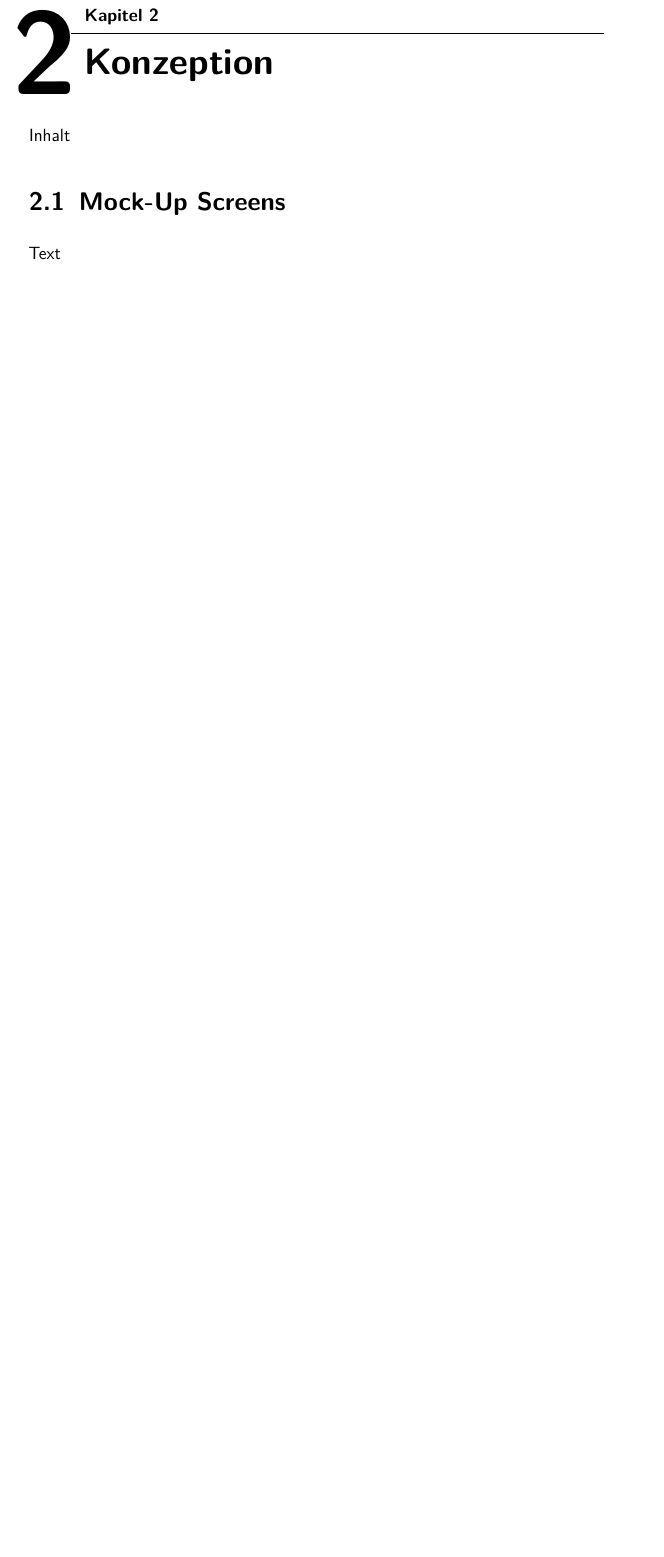
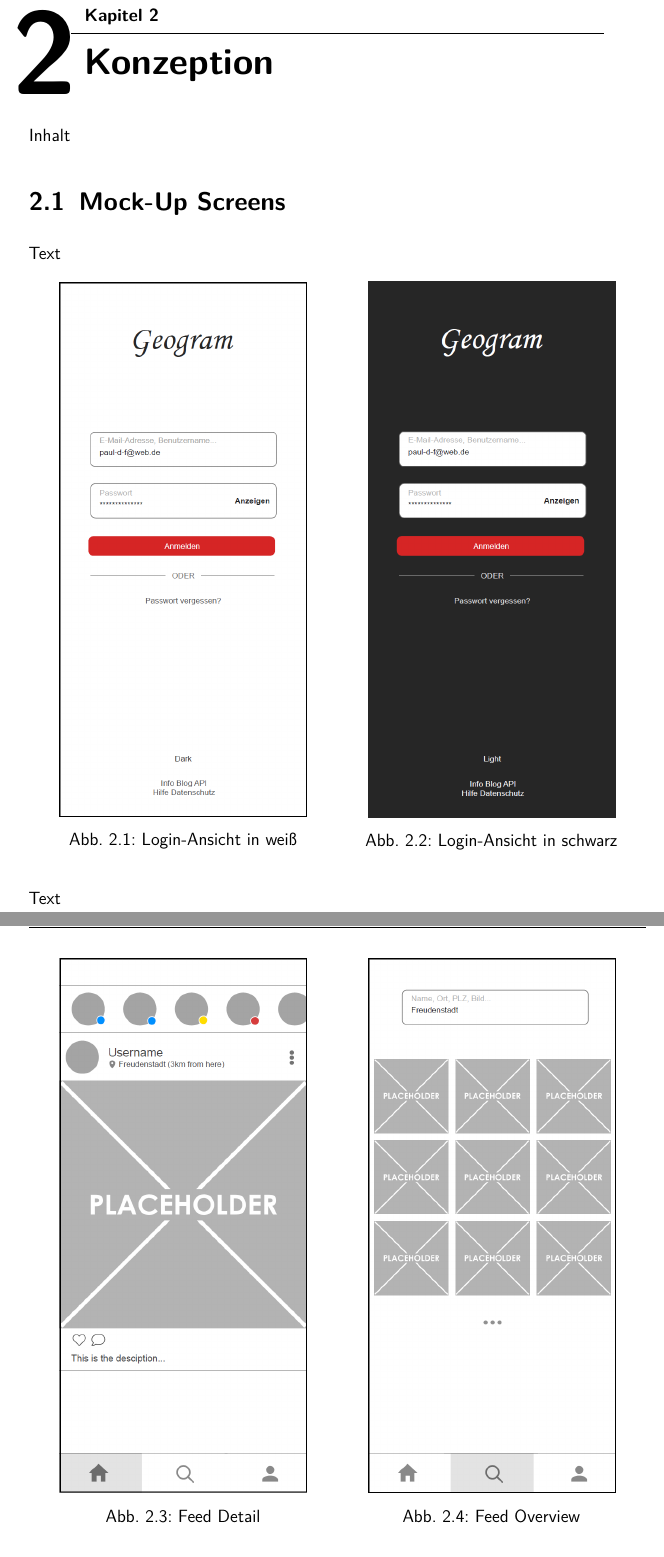
Before and after one commit to DHBW-Geogram/LATEX_Dokumentation, a LaTeX document (Geogram.tex, which reads chapters/2-Konzeption.tex): part of page 6 of 8 before the commit and two parts of pages 6 and 7 of 11 after it, the two joined at a grey line, cut so that both start at the same text, the shorter picture padded with empty space. Compiled offline with pdfLaTeX.

Commit message:
upload MockUp's

```diff
--- a/Geogram.tex
+++ b/Geogram.tex
@@ -17,6 +17,7 @@
 \usepackage{setspace}
 \usepackage{microtype}
 \usepackage{nomencl}
+\usepackage{svg}
 \usepackage[style=super, nopostdot, nonumberlist, nogroupskip, acronyms]{glossaries}
 
 
--- a/chapters/2-Konzeption.tex
+++ b/chapters/2-Konzeption.tex
@@ -6,3 +6,36 @@ Inhalt
 
 Text
 
+\begin{figure}[H]
+    \centering
+    \begin{minipage}{.5\textwidth}
+      \centering
+      \includegraphics[width=.8\linewidth]{images/Login_MockUp.png}
+      \caption{Login-Ansicht in weiß}
+      \label{fig:login_white}
+    \end{minipage}%
+    \begin{minipage}{.5\textwidth}
+      \centering
+      \includegraphics[width=.8\linewidth]{images/Login_MockUp_Black.png}
+      \caption{Login-Ansicht in schwarz}
+      \label{fig:login_black}
+    \end{minipage}
+\end{figure}
+
+Text
+
+\begin{figure}[H]
+    \centering
+    \begin{minipage}{.5\textwidth}
+      \centering
+      \includegraphics[width=.8\linewidth]{images/Feed_Detail_MockUp.png}
+      \caption{Feed Detail}
+      \label{fig:feed_detail}
+    \end{minipage}%
+    \begin{minipage}{.5\textwidth}
+      \centering
+      \includegraphics[width=.8\linewidth]{images/Feed_Overview_MockUp.png}
+      \caption{Feed Overview}
+      \label{fig:feed_overview}
+    \end{minipage}
+\end{figure}
```
Also changed, not shown: Geogram.pdf, images/Edit_Profil_MockUp.png (added), images/Feed_Detail_MockUp.png (added), images/Feed_Overview_MockUp.png (added), images/Login_MockUp.png (added), images/Login_MockUp_Black.png (added), images/PopUp_Edit_New_Photo_MockUp.png (added), images/PopUp_Photo_MockUp.png (added), images/Profil_MockUp.png (added), images/iPhone X, XS, 11 Pro – 1.svg (added), images/placeholder.png (deleted), chapters/2-Konzeption.tex (37 more changed lines).
